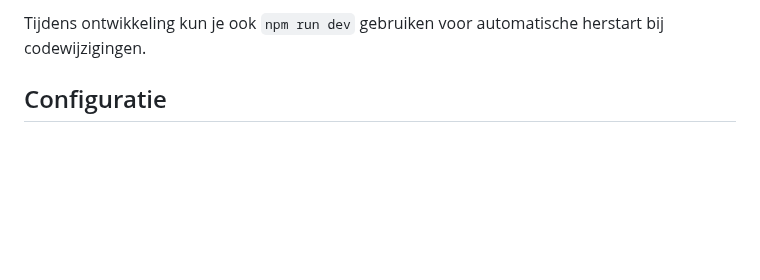
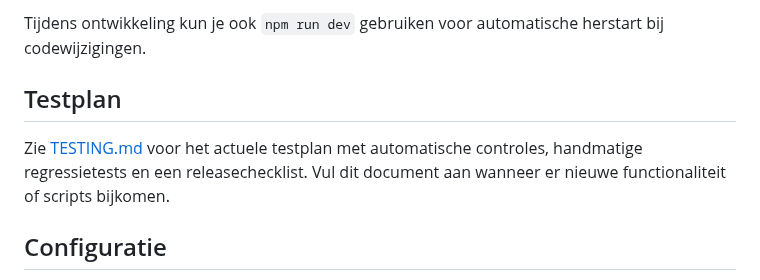
Before and after one commit to 3dindeklas/ChatSpel, a Markdown page: README.md, the part around the change. GitHub-like rendering; blank space fills up the shorter version.

Commit message:
Documenteer testplan voor regressie

```diff
--- a/README.md
+++ b/README.md
@@ -27,6 +27,10 @@ Deze repository bevat een kant-en-klare quizmodule die je kunt insluiten op bijv
 4. Open vervolgens [http://localhost:3000/](http://localhost:3000/) in je browser om de quiz te bekijken. Het live dashboard is bereikbaar via `public/dashboard.html` en het beheer van vragen via `public/questions.html`.
 
 Tijdens ontwikkeling kun je ook `npm run dev` gebruiken voor automatische herstart bij codewijzigingen.
+
+## Testplan
+
+Zie [TESTING.md](TESTING.md) voor het actuele testplan met automatische controles, handmatige regressietests en een releasechecklist. Vul dit document aan wanneer er nieuwe functionaliteit of scripts bijkomen.
 
 ## Configuratie
 
```
Also changed, not shown: TESTING.md (added, +58 -0 lines).
